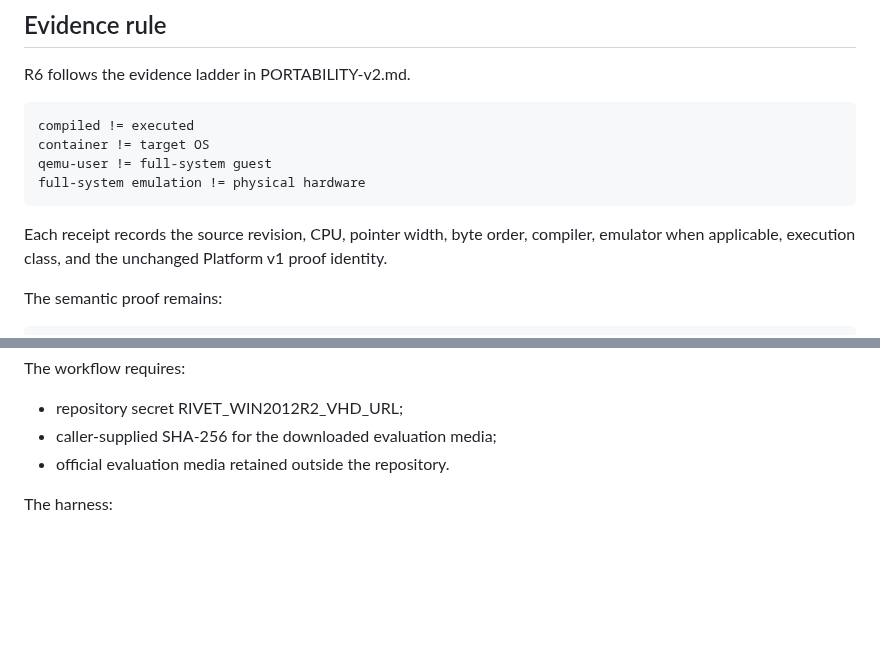
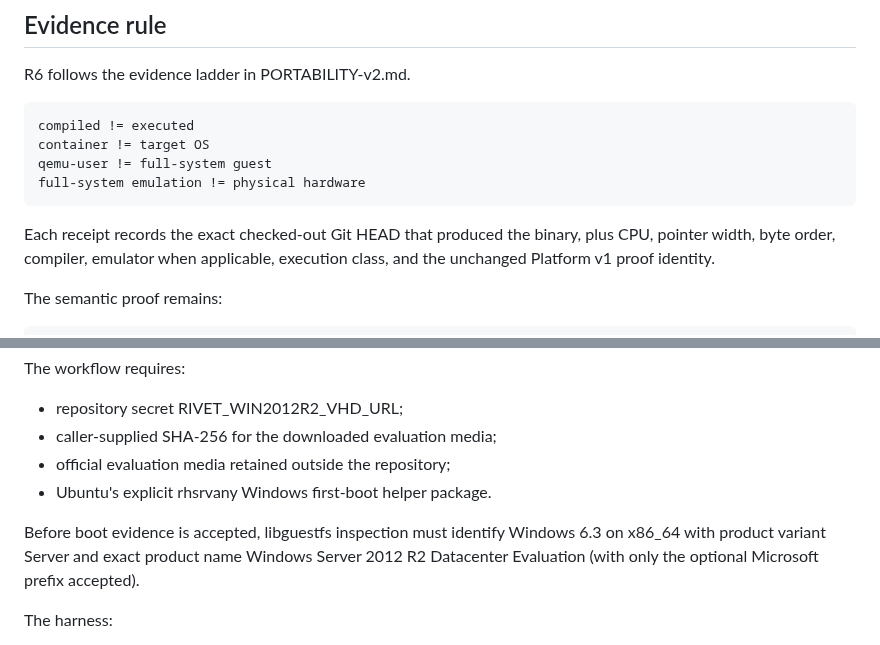
Before and after one commit to QSOLKCB/RIVET, a Markdown page: HISTORICAL-v1.md, 2 parts joined by grey strips. GitHub-like rendering; blank space fills up the shorter version.

Commit message:
R6: harden historical receipt provenance

```diff
--- a/HISTORICAL-v1.md
+++ b/HISTORICAL-v1.md
@@ -21,7 +21,7 @@ R6 follows the evidence ladder in PORTABILITY-v2.md.
     qemu-user != full-system guest
     full-system emulation != physical hardware
 
-Each receipt records the source revision, CPU, pointer width, byte order, compiler, emulator when applicable, execution class, and the unchanged Platform v1 proof identity.
+Each receipt records the exact checked-out Git HEAD that produced the binary, plus CPU, pointer width, byte order, compiler, emulator when applicable, execution class, and the unchanged Platform v1 proof identity.
 
 The semantic proof remains:
 
@@ -88,7 +88,10 @@ The workflow requires:
 
 - repository secret RIVET_WIN2012R2_VHD_URL;
 - caller-supplied SHA-256 for the downloaded evaluation media;
-- official evaluation media retained outside the repository.
+- official evaluation media retained outside the repository;
+- Ubuntu's explicit rhsrvany Windows first-boot helper package.
+
+Before boot evidence is accepted, libguestfs inspection must identify Windows 6.3 on x86_64 with product variant Server and exact product name Windows Server 2012 R2 Datacenter Evaluation (with only the optional Microsoft prefix accepted).
 
 The harness:
 
```
